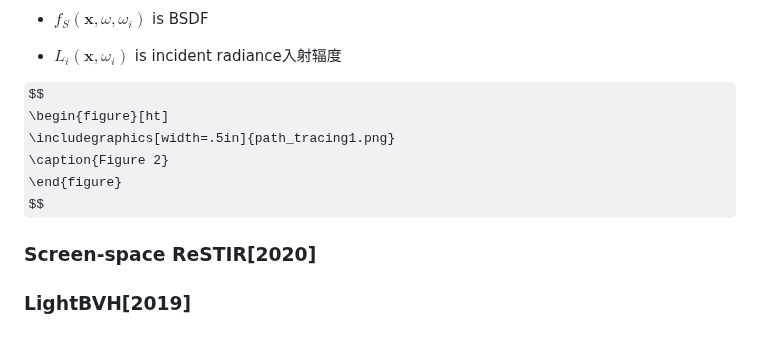
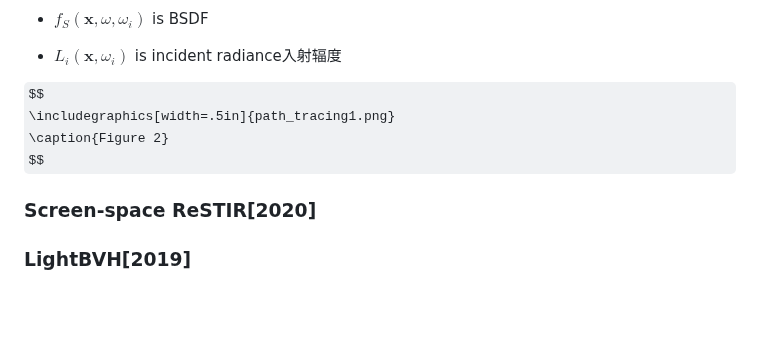
Before and after one commit to liangjin2007/LearningArea, a Markdown page: instant-ngp.md, the part around the change. GitHub-like rendering; some formulas as TeX source; blank space fills up the shorter version.

```diff
--- a/instant-ngp.md
+++ b/instant-ngp.md
@@ -59,10 +59,8 @@ $$
 
 
 $$
-\begin{figure}[ht]
 \includegraphics[width=.5in]{path_tracing1.png}
 \caption{Figure 2}
-\end{figure}
 $$
 
 
```
